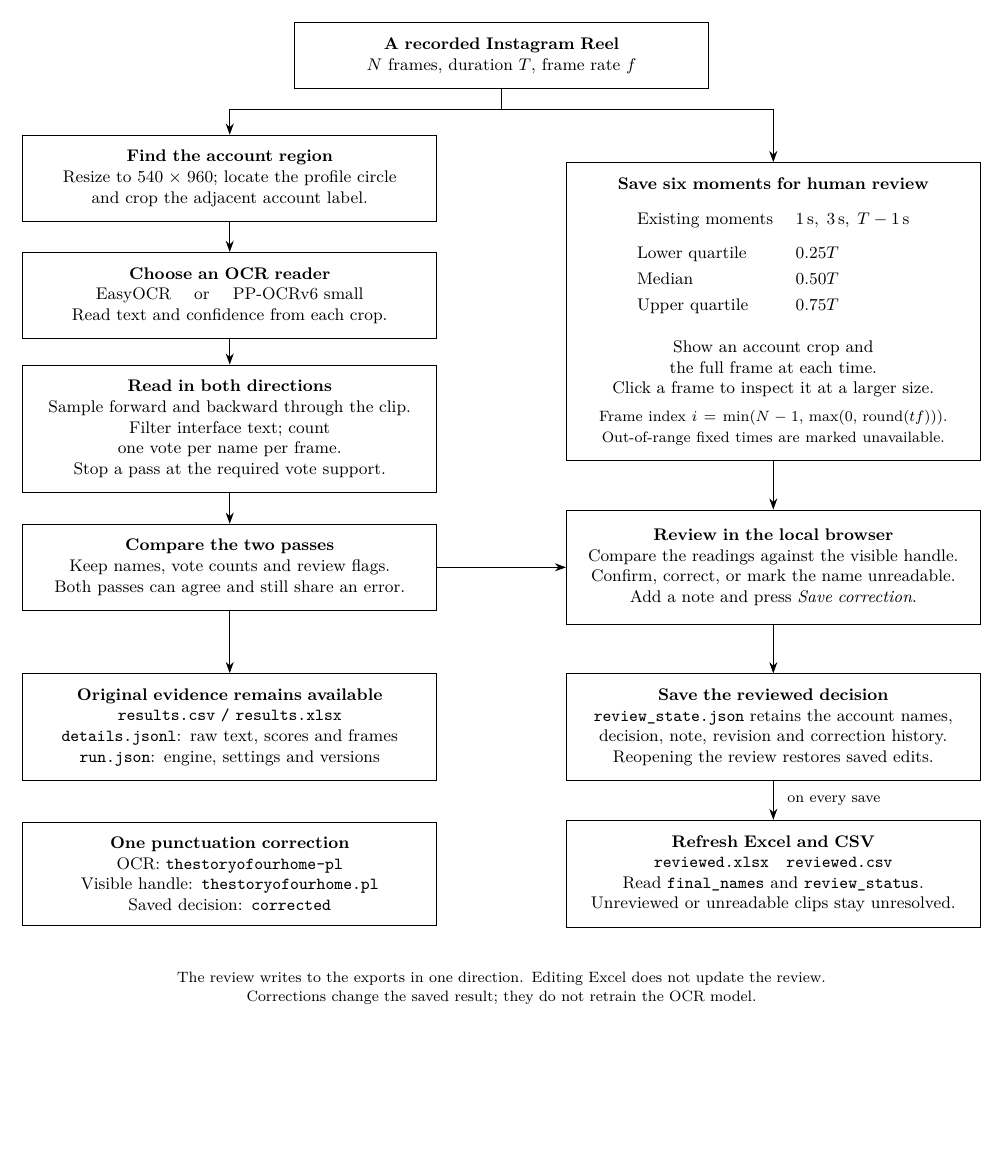
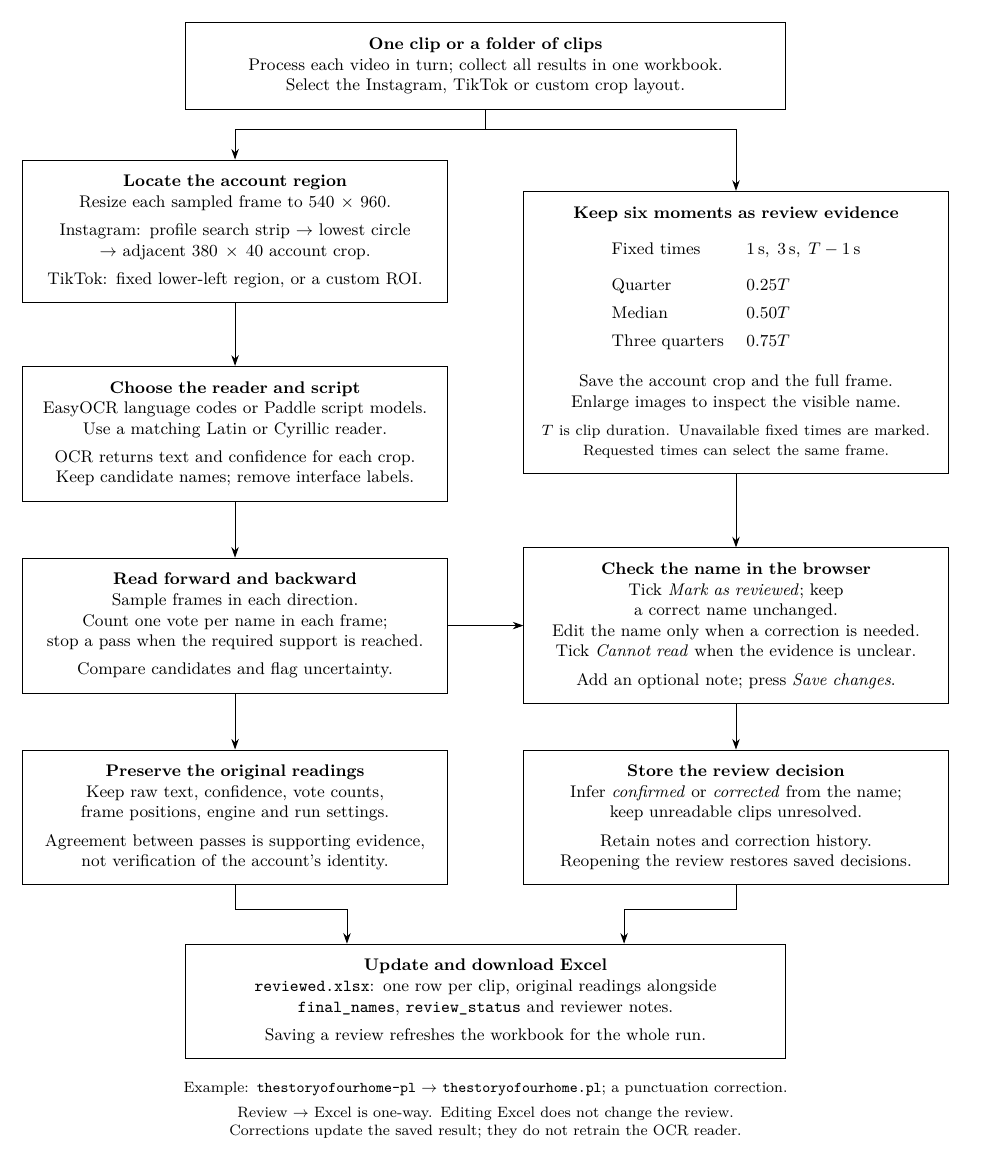
Before and after one commit to econvaibhav/IG-TK-AccNames-OCR, a LaTeX figure (visuals/OCR_Workflow.tex): the whole page, the shorter picture padded with empty space. Compiled offline with pdfLaTeX.

Commit message:
redraw the diagram

```diff
--- a/visuals/OCR_Workflow.tex
+++ b/visuals/OCR_Workflow.tex
@@ -5,42 +5,85 @@
 \usepackage{tikz}
 \usetikzlibrary{arrows.meta,positioning,calc}
 \begin{document}
+\hyphenpenalty=10000
+\exhyphenpenalty=10000
 \begin{tikzpicture}[
   x=1cm,y=1cm,
-  box/.style={draw=black,line width=.45pt,fill=white,align=center,inner sep=8pt,text width=7.2cm},
-  flow/.style={-{Stealth[length=2.1mm,width=1.5mm]},line width=.5pt},
-  small/.style={font=\fontsize{8}{10}\selectfont,align=center},
+  box/.style={draw=black,line width=.45pt,fill=white,align=center,inner sep=8pt,text width=7.4cm},
+  flow/.style={-{Stealth[length=2mm,width=1.4mm]},line width=.5pt},
+  note/.style={font=\fontsize{8}{10}\selectfont,align=center},
   every node/.style={text=black,font=\fontsize{9}{11}\selectfont}
 ]
-\node[box,text width=7.2cm] (video) at (8.5,0) {\textbf{A recorded Instagram Reel}\\$N$ frames, duration $T$, frame rate $f$};
-\node[box] (crop) at (3.4,-2.3) {\textbf{Find the account region}\\Resize to $540\times960$; locate the profile circle\\and crop the adjacent account label.};
-\node[box] (ocr) at (3.4,-4.5) {\textbf{Choose an OCR reader}\\EasyOCR \quad or \quad PP-OCRv6 small\\Read text and confidence from each crop.};
-\node[box] (votes) at (3.4,-7.0) {\textbf{Read in both directions}\\Sample forward and backward through the clip.\\Filter interface text; count one vote per name per frame.\\Stop a pass at the required vote support.};
-\node[box] (compare) at (3.4,-9.6) {\textbf{Compare the two passes}\\Keep names, vote counts and review flags.\\Both passes can agree and still share an error.};
-\node[box,text width=7.2cm,minimum height=5.1cm] (evidence) at (13.6,-4.8) {\textbf{Save six moments for human review}\\[10pt]
-\begin{tabular}{@{}ll@{}}
-Existing moments & $1\,\mathrm{s},\;3\,\mathrm{s},\;T-1\,\mathrm{s}$\\[7pt]
-Lower quartile & $0.25T$\\[3pt]
-Median & $0.50T$\\[3pt]
-Upper quartile & $0.75T$
-\end{tabular}\\[12pt]
-Show an account crop and the full frame at each time.\\Click a frame to inspect it at a larger size.\\[5pt]
-{\fontsize{8}{10}\selectfont Frame index $i=\min(N-1,\,\max(0,\,\mathrm{round}(tf)))$.\\Out-of-range fixed times are marked unavailable.}};
-\node[box,text width=7.2cm,minimum height=2.15cm] (review) at (13.6,-9.6) {\textbf{Review in the local browser}\\Compare the readings against the visible handle.\\Confirm, correct, or mark the name unreadable.\\Add a note and press \emph{Save correction}.};
-\node[box] (raw) at (3.4,-12.6) {\textbf{Original evidence remains available}\\\texttt{results.csv / results.xlsx}\\\texttt{details.jsonl}: raw text, scores and frames\\\texttt{run.json}: engine, settings and versions};
-\node[box,text width=7.2cm] (saved) at (13.6,-12.6) {\textbf{Save the reviewed decision}\\\texttt{review\_state.json} retains the account names,\\decision, note, revision and correction history.\\Reopening the review restores saved edits.};
-\node[box,text width=7.2cm] (exports) at (13.6,-15.35) {\textbf{Refresh Excel and CSV}\\\texttt{reviewed.xlsx}\quad\texttt{reviewed.csv}\\Read \texttt{final\_names} and \texttt{review\_status}.\\Unreviewed or unreadable clips stay unresolved.};
-\node[box,text width=7.2cm] (example) at (3.4,-15.35) {\textbf{One punctuation correction}\\OCR: \texttt{thestoryofourhome-pl}\\Visible handle: \texttt{thestoryofourhome.pl}\\Saved decision: \texttt{corrected}};
-\draw[flow] (video.south) -- ++(0,-.38) -| (crop.north);
-\draw[flow] (video.south) -- ++(0,-.38) -| (evidence.north);
-\draw[flow] (crop) -- (ocr);
-\draw[flow] (ocr) -- (votes);
-\draw[flow] (votes) -- (compare);
-\draw[flow] (compare.east) -- ++(.65,0) |- (review.west);
-\draw[flow] (compare) -- (raw);
-\draw[flow] (evidence) -- (review);
-\draw[flow] (review) -- (saved);
-\draw[flow] (saved) -- node[right,small,text width=2cm] {on every save} (exports);
-\node[small,text width=14.5cm] at (8.5,-17.5) {The review writes to the exports in one direction. Editing Excel does not update the review.\\Corrections change the saved result; they do not retrain the OCR model.};
+\node[box,text width=10.7cm] (input) at (4.7,0.4) {
+  \textbf{One clip or a folder of clips}\\
+  Process each video in turn; collect all results in one workbook.\\
+  Select the Instagram, TikTok or custom crop layout.};
+\node[box] (crop) at (0,-2.7) {
+  \textbf{Locate the account region}\\
+  Resize each sampled frame to $540\times960$.\\[4pt]
+  Instagram: profile search strip $\rightarrow$ lowest circle\\
+  $\rightarrow$ adjacent $380\times40$ account crop.\\[4pt]
+  TikTok: fixed lower-left region, or a custom ROI.};
+\node[box] (reader) at (0,-6.5) {
+  \textbf{Choose the reader and script}\\
+  EasyOCR language codes or Paddle script models.\\
+  Use a matching Latin or Cyrillic reader.\\[4pt]
+  OCR returns text and confidence for each crop.\\
+  Keep candidate names; remove interface labels.};
+\node[box] (votes) at (0,-10.1) {
+  \textbf{Read forward and backward}\\
+  Sample frames in each direction.\\
+  Count one vote per name in each frame;\\
+  stop a pass when the required support is reached.\\[4pt]
+  Compare candidates and flag uncertainty.};
+\node[box,minimum height=4.85cm] (frames) at (9.4,-4.6) {
+  \textbf{Keep six moments as review evidence}\\[9pt]
+  \begin{tabular}{@{}ll@{}}
+    Fixed times & $1\,\mathrm{s},\;3\,\mathrm{s},\;T-1\,\mathrm{s}$\\[8pt]
+    Quarter & $0.25T$\\[4pt]
+    Median & $0.50T$\\[4pt]
+    Three quarters & $0.75T$
+  \end{tabular}\\[11pt]
+  Save the account crop and the full frame.\\
+  Enlarge images to inspect the visible name.\\[5pt]
+  {\fontsize{8}{10}\selectfont $T$ is clip duration. Unavailable fixed times are marked.\\
+  Requested times can select the same frame.}};
+\node[box,minimum height=2.25cm] (review) at (9.4,-10.1) {
+  \textbf{Check the name in the browser}\\
+  Tick \emph{Mark as reviewed}; keep a correct name unchanged.\\
+  Edit the name only when a correction is needed.\\
+  Tick \emph{Cannot read} when the evidence is unclear.\\[4pt]
+  Add an optional note; press \emph{Save changes}.};
+\node[box] (original) at (0,-13.7) {
+  \textbf{Preserve the original readings}\\
+  Keep raw text, confidence, vote counts,\\
+  frame positions, engine and run settings.\\[4pt]
+  Agreement between passes is supporting evidence,\\
+  not verification of the account's identity.};
+\node[box] (state) at (9.4,-13.7) {
+  \textbf{Store the review decision}\\
+  Infer \emph{confirmed} or \emph{corrected} from the name;\\
+  keep unreadable clips unresolved.\\[4pt]
+  Retain notes and correction history.\\
+  Reopening the review restores saved decisions.};
+\node[box,text width=10.7cm] (excel) at (4.7,-17.15) {
+  \textbf{Update and download Excel}\\
+  \texttt{reviewed.xlsx}: one row per clip, original readings alongside\\
+  \texttt{final\_names}, \texttt{review\_status} and reviewer notes.\\[4pt]
+  Saving a review refreshes the workbook for the whole run.};
+\draw[flow] (input.south) -- ++(0,-.38) -| (crop.north);
+\draw[flow] (input.south) -- ++(0,-.38) -| (frames.north);
+\draw[flow] (crop) -- (reader);
+\draw[flow] (reader) -- (votes);
+\draw[flow] (votes) -- (original);
+\draw[flow] (votes.east) -- (review.west);
+\draw[flow] (frames) -- (review);
+\draw[flow] (review) -- (state);
+\draw[flow] (original.south) -- ++(0,-.45) -| ($(excel.north)+(-2.6,0)$);
+\draw[flow] (state.south) -- ++(0,-.45) -| ($(excel.north)+(2.6,0)$);
+\node[note,text width=15.3cm] at (4.7,-19.2) {
+  Example: \texttt{thestoryofourhome-pl} $\rightarrow$ \texttt{thestoryofourhome.pl}; a punctuation correction.\\[3pt]
+  Review $\rightarrow$ Excel is one-way. Editing Excel does not change the review.\\
+  Corrections update the saved result; they do not retrain the OCR reader.};
 \end{tikzpicture}
 \end{document}
```
Also changed, not shown: visuals/OCR_Workflow.pdf, visuals/OCR_Workflow.png.
